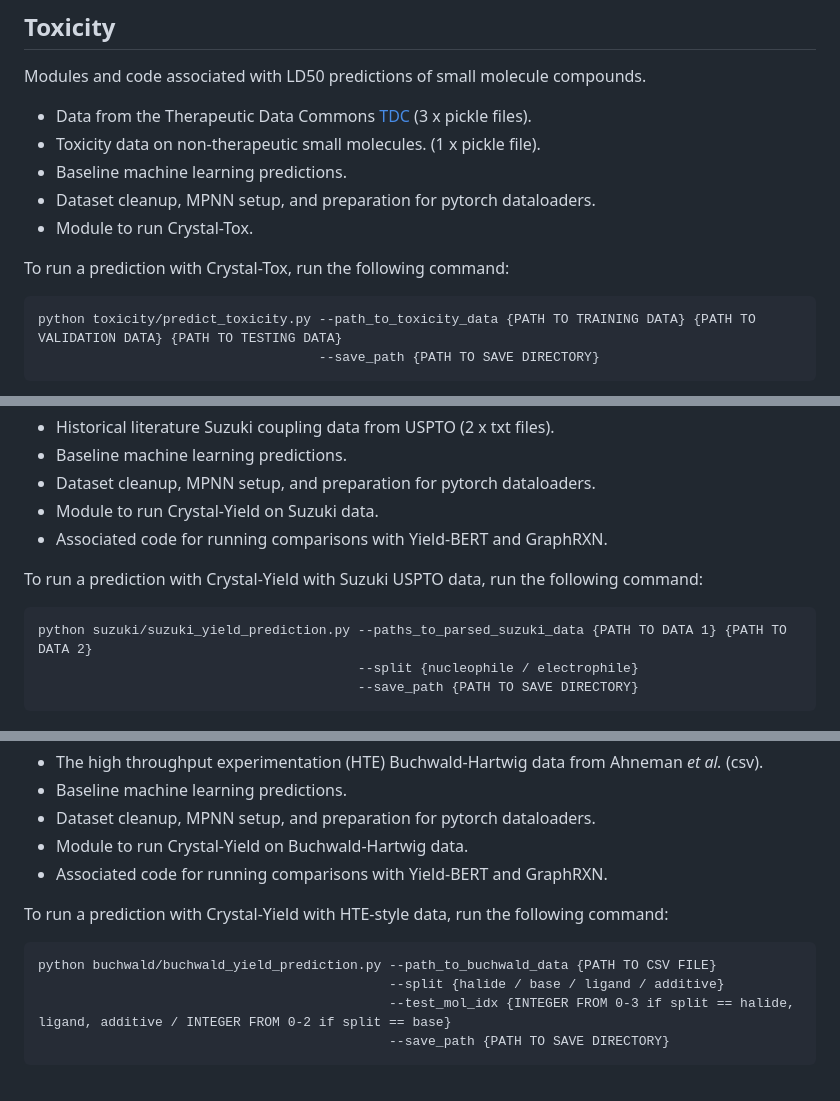
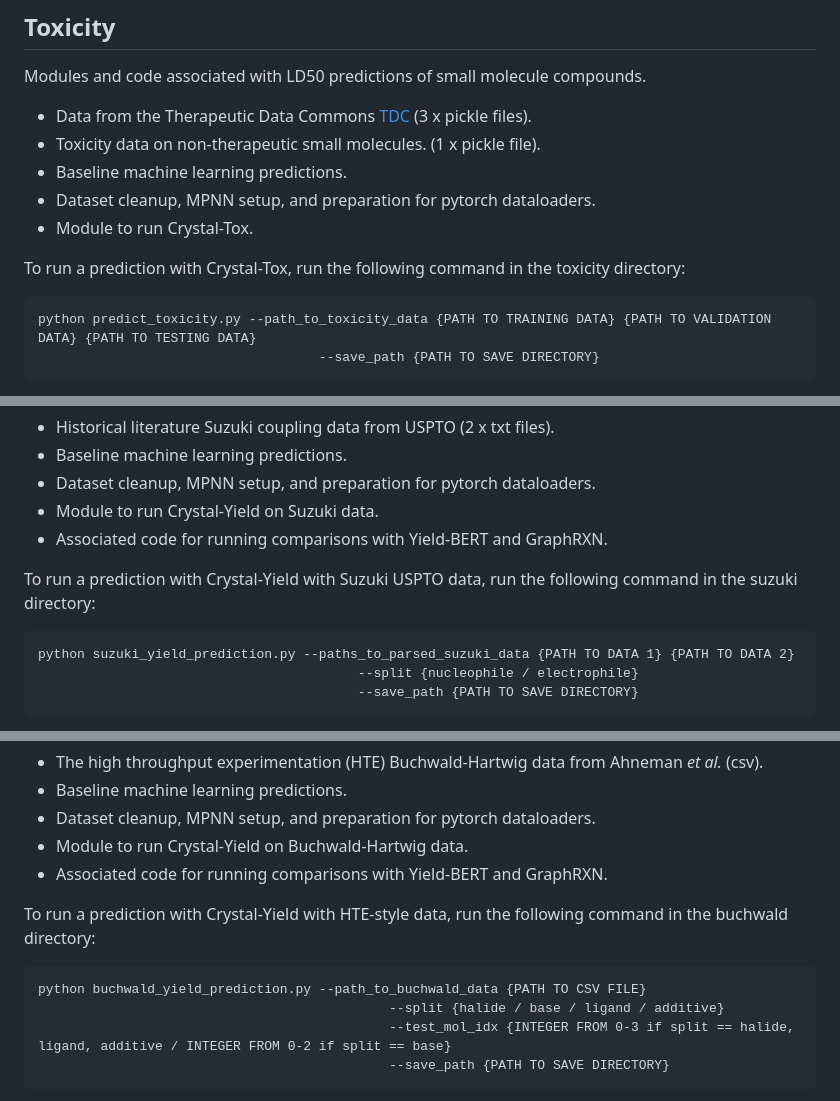
Before and after one commit to emmaking-smith/Modular_Latent_Space, a Markdown page: README.md, 3 parts joined by grey strips. GitHub-like rendering.

````diff
--- a/README.md
+++ b/README.md
@@ -17,10 +17,10 @@ Modules and code associated with LD50 predictions of small molecule compounds.
 * Dataset cleanup, MPNN setup, and preparation for pytorch dataloaders.
 * Module to run Crystal-Tox.
 
-To run a prediction with Crystal-Tox, run the following command:
+To run a prediction with Crystal-Tox, run the following command in the toxicity directory:
 
 ```
-python toxicity/predict_toxicity.py --path_to_toxicity_data {PATH TO TRAINING DATA} {PATH TO VALIDATION DATA} {PATH TO TESTING DATA}
+python predict_toxicity.py --path_to_toxicity_data {PATH TO TRAINING DATA} {PATH TO VALIDATION DATA} {PATH TO TESTING DATA}
                                     --save_path {PATH TO SAVE DIRECTORY}
 ```
 
@@ -39,10 +39,10 @@ Modules and code associated with Suzuki coupling yield predictions.
 * Module to run Crystal-Yield on Suzuki data.
 * Associated code for running comparisons with Yield-BERT and GraphRXN.
 
-To run a prediction with Crystal-Yield with Suzuki USPTO data, run the following command:
+To run a prediction with Crystal-Yield with Suzuki USPTO data, run the following command in the suzuki directory:
 
 ```
-python suzuki/suzuki_yield_prediction.py --paths_to_parsed_suzuki_data {PATH TO DATA 1} {PATH TO DATA 2}
+python suzuki_yield_prediction.py --paths_to_parsed_suzuki_data {PATH TO DATA 1} {PATH TO DATA 2}
                                          --split {nucleophile / electrophile}
                                          --save_path {PATH TO SAVE DIRECTORY}
 ```
@@ -62,10 +62,10 @@ Modules and code associated with the Buchwald-Hartwig yield predictions.
 * Module to run Crystal-Yield on Buchwald-Hartwig data.
 * Associated code for running comparisons with Yield-BERT and GraphRXN.
 
-To run a prediction with Crystal-Yield with HTE-style data, run the following command:
+To run a prediction with Crystal-Yield with HTE-style data, run the following command in the buchwald directory:
 
 ```
-python buchwald/buchwald_yield_prediction.py --path_to_buchwald_data {PATH TO CSV FILE}
+python buchwald_yield_prediction.py --path_to_buchwald_data {PATH TO CSV FILE}
                                              --split {halide / base / ligand / additive}
                                              --test_mol_idx {INTEGER FROM 0-3 if split == halide, ligand, additive / INTEGER FROM 0-2 if split == base}
                                              --save_path {PATH TO SAVE DIRECTORY}
````
Also changed, not shown: other parts of README.md (+2 -2 lines).
